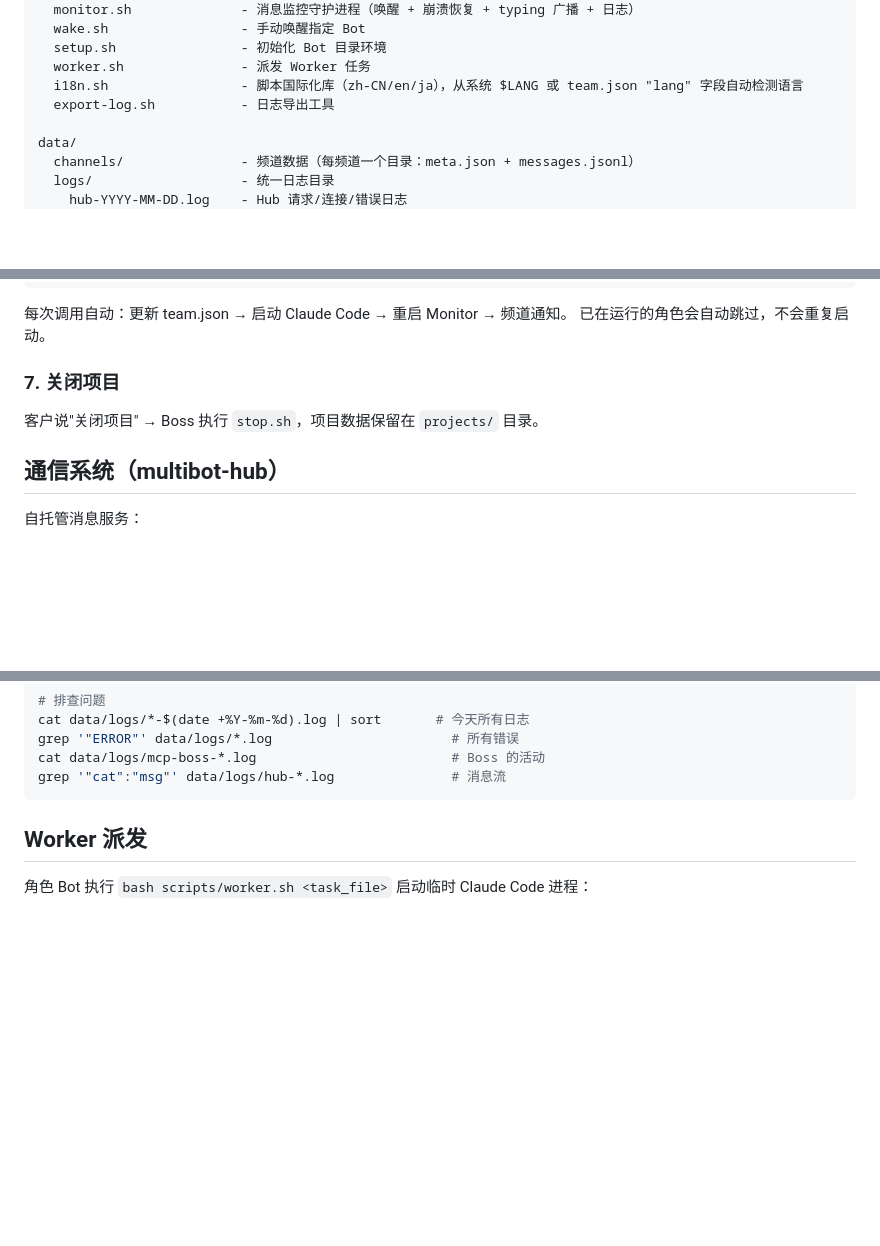
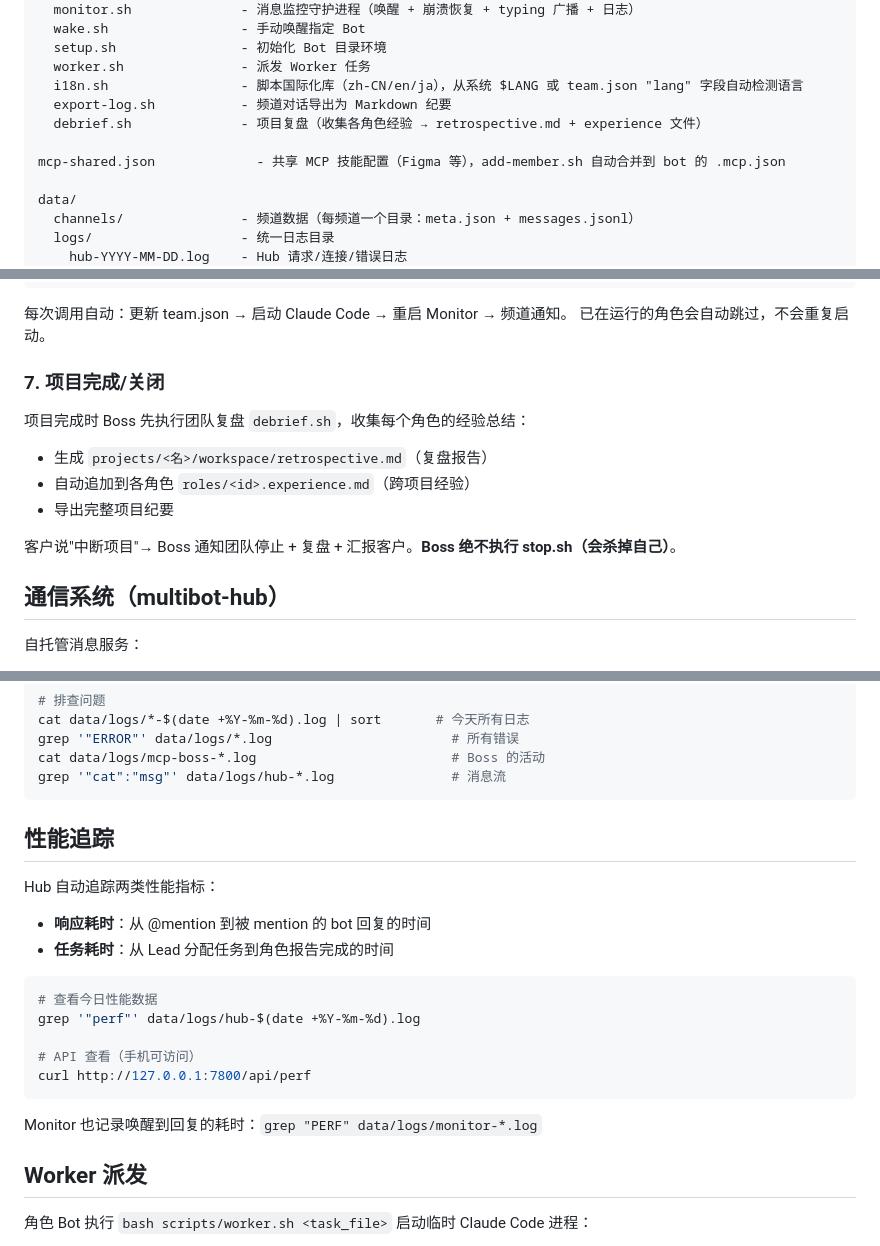
Before and after one commit to myking-saber/MulitBot, a Markdown page: CLAUDE.md, 3 parts joined by grey strips. GitHub-like rendering; blank space fills up the shorter version.

````diff
--- a/CLAUDE.md
+++ b/CLAUDE.md
@@ -78,7 +78,10 @@ scripts/
   setup.sh                - 初始化 Bot 目录环境
   worker.sh               - 派发 Worker 任务
   i18n.sh                 - 脚本国际化库（zh-CN/en/ja），从系统 $LANG 或 team.json "lang" 字段自动检测语言
-  export-log.sh           - 日志导出工具
+  export-log.sh           - 频道对话导出为 Markdown 纪要
+  debrief.sh              - 项目复盘（收集各角色经验 → retrospective.md + experience 文件）
+
+mcp-shared.json             - 共享 MCP 技能配置（Figma 等），add-member.sh 自动合并到 bot 的 .mcp.json
 
 data/
   channels/               - 频道数据（每频道一个目录：meta.json + messages.jsonl）
@@ -181,9 +184,14 @@ bash scripts/add-member.sh "数据库专家，精通 PostgreSQL 和 Redis"
 每次调用自动：更新 team.json → 启动 Claude Code → 重启 Monitor → 频道通知。
 已在运行的角色会自动跳过，不会重复启动。
 
-### 7. 关闭项目
+### 7. 项目完成/关闭
 
-客户说"关闭项目" → Boss 执行 `stop.sh`，项目数据保留在 `projects/` 目录。
+项目完成时 Boss 先执行团队复盘 `debrief.sh`，收集每个角色的经验总结：
+- 生成 `projects/<名>/workspace/retrospective.md`（复盘报告）
+- 自动追加到各角色 `roles/<id>.experience.md`（跨项目经验）
+- 导出完整项目纪要
+
+客户说"中断项目"→ Boss 通知团队停止 + 复盘 + 汇报客户。**Boss 绝不执行 stop.sh（会杀掉自己）**。
 
 ## 通信系统（multibot-hub）
 
@@ -325,6 +338,23 @@ grep '"ERROR"' data/logs/*.log                       # 所有错误
 cat data/logs/mcp-boss-*.log                         # Boss 的活动
 grep '"cat":"msg"' data/logs/hub-*.log               # 消息流
 ```
+
+## 性能追踪
+
+Hub 自动追踪两类性能指标：
+
+- **响应耗时**：从 @mention 到被 mention 的 bot 回复的时间
+- **任务耗时**：从 Lead 分配任务到角色报告完成的时间
+
+```bash
+# 查看今日性能数据
+grep '"perf"' data/logs/hub-$(date +%Y-%m-%d).log
+
+# API 查看（手机可访问）
+curl http://127.0.0.1:7800/api/perf
+```
+
+Monitor 也记录唤醒到回复的耗时：`grep "PERF" data/logs/monitor-*.log`
 
 ## Worker 派发
 
````
Also changed, not shown: other parts of CLAUDE.md (+6 -1 lines), README.md (+11 -3 lines), docs/GUIDE.zh-CN.md (+1 -0 lines).
